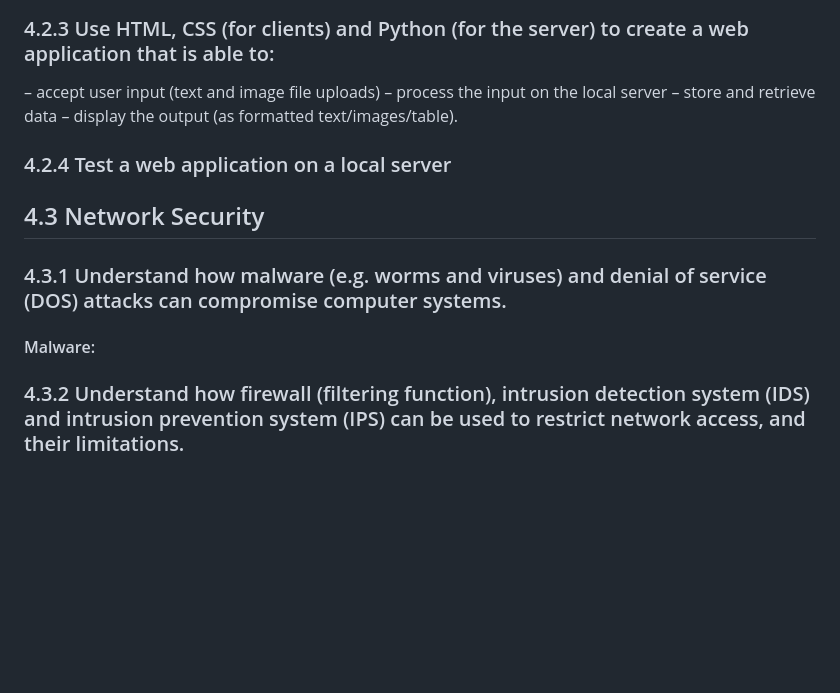
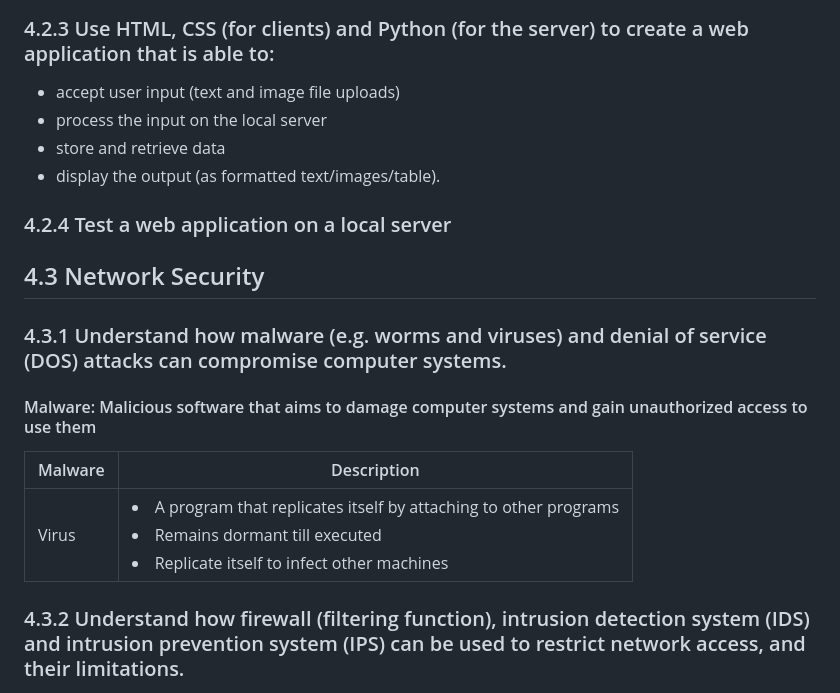
Before and after one commit to rawrrawrpurpledinosaur/H2-Computing-Notes, a Markdown page: syllabus.md, the part around the change. GitHub-like rendering; blank space fills up the shorter version.

Commit message:
testing format

```diff
--- a/syllabus.md
+++ b/syllabus.md
@@ -404,14 +404,18 @@ left intentionally blank
 ### 4.2.1 Describe the differences between web applications and native applications.
 ### 4.2.2 State and apply usability principles in the design of web applications.
 ### 4.2.3 Use HTML, CSS (for clients) and Python (for the server) to create a web application that is able to:
-– accept user input (text and image file uploads)
-– process the input on the local server
-– store and retrieve data
-– display the output (as formatted text/images/table).
+- accept user input (text and image file uploads)
+- process the input on the local server
+- store and retrieve data
+- display the output (as formatted text/images/table).
 ### 4.2.4 Test a web application on a local server
 
 ## 4.3 Network Security
 ### 4.3.1 Understand how malware (e.g. worms and viruses) and denial of service (DOS) attacks can compromise computer systems.
-#### Malware:
+#### Malware: Malicious software that aims to damage computer systems and gain unauthorized access to use them
+| Malware | Description |
+|---------|-------------|
+| Virus | <li>A program that replicates itself by attaching to other programs </li> <li>Remains dormant till executed </li> <li>Replicate itself to infect other machines </li>|
+
 ### 4.3.2 Understand how firewall (filtering function), intrusion detection system (IDS) and intrusion prevention system (IPS) can be used to restrict network access, and their limitations.
 ### 4.3.3 Understand how encryption, digital signature, and authentication can ensure security of network applications.
```
